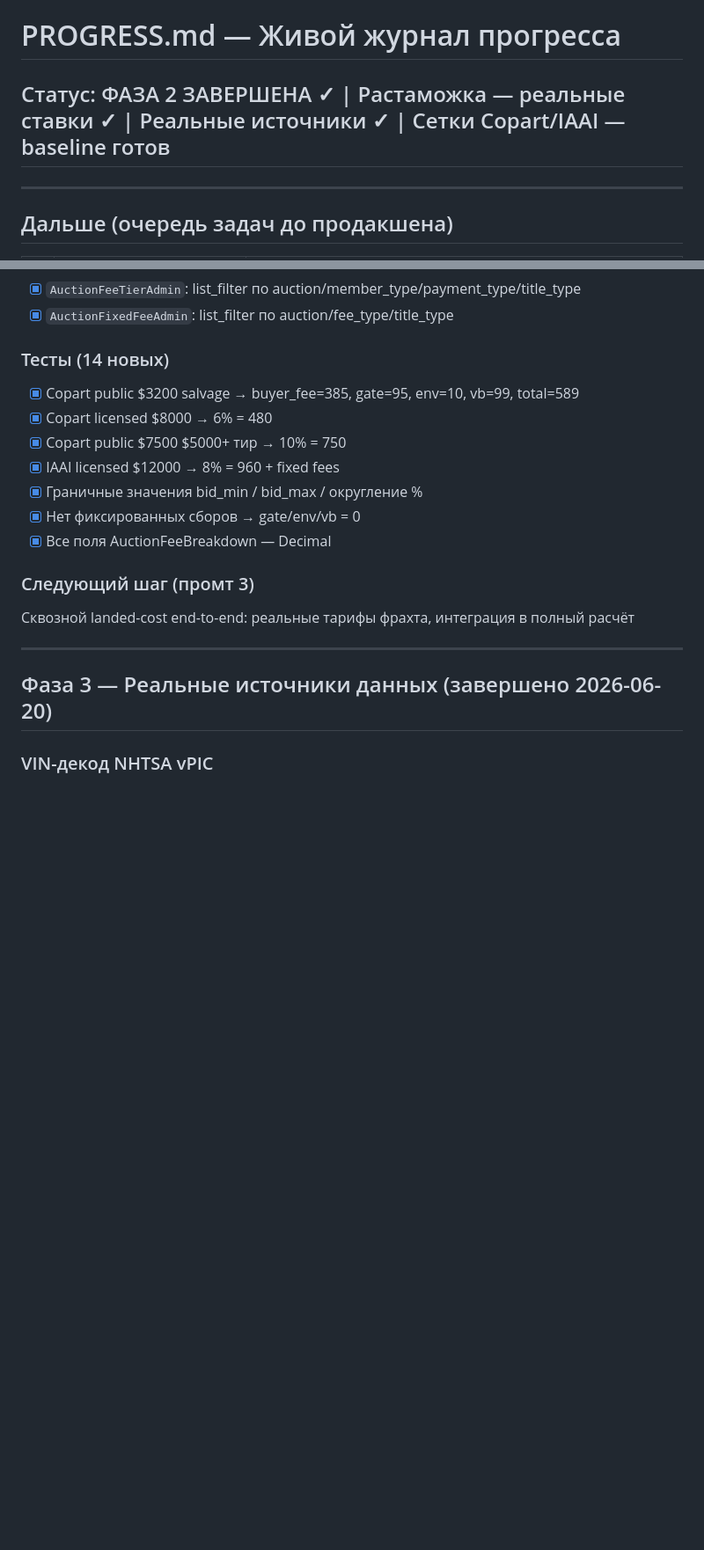
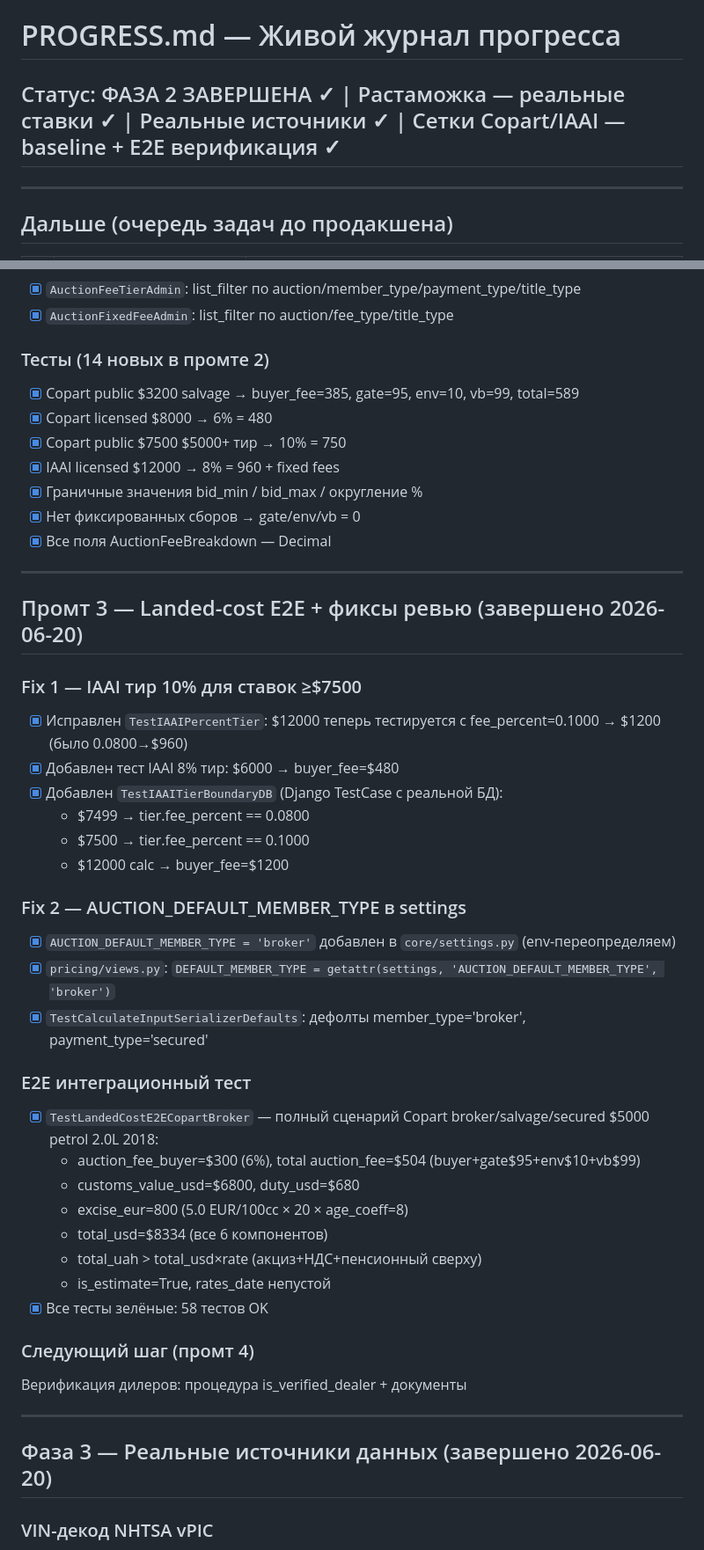
Before and after one commit to Senpai520120/AUTOforYOU, a Markdown page: PROGRESS.md, 2 parts joined by grey strips. Shown at 88% size. Rendered like a GitHub page; blank space fills up the shorter version.

Commit message:
docs: prompt 3 — E2E landed-cost verification + IAAI tier fix documented
Co-Authored-By: Claude Sonnet 4.6 <noreply@anthropic.com>

```diff
--- a/PROGRESS.md
+++ b/PROGRESS.md
@@ -1,6 +1,6 @@
 # PROGRESS.md — Живой журнал прогресса
 
-## Статус: ФАЗА 2 ЗАВЕРШЕНА ✓ | Растаможка — реальные ставки ✓ | Реальные источники ✓ | Сетки Copart/IAAI — baseline готов
+## Статус: ФАЗА 2 ЗАВЕРШЕНА ✓ | Растаможка — реальные ставки ✓ | Реальные источники ✓ | Сетки Copart/IAAI — baseline + E2E верификация ✓
 
 ---
 
@@ -48,7 +48,7 @@
 - [x] `AuctionFeeTierAdmin`: list_filter по auction/member_type/payment_type/title_type
 - [x] `AuctionFixedFeeAdmin`: list_filter по auction/fee_type/title_type
 
-### Тесты (14 новых)
+### Тесты (14 новых в промте 2)
 - [x] Copart public $3200 salvage → buyer_fee=385, gate=95, env=10, vb=99, total=589
 - [x] Copart licensed $8000 → 6% = 480
 - [x] Copart public $7500 $5000+ тир → 10% = 750
@@ -57,8 +57,35 @@
 - [x] Нет фиксированных сборов → gate/env/vb = 0
 - [x] Все поля AuctionFeeBreakdown — Decimal
 
-### Следующий шаг (промт 3)
-Сквозной landed-cost end-to-end: реальные тарифы фрахта, интеграция в полный расчёт
+---
+
+## Промт 3 — Landed-cost E2E + фиксы ревью (завершено 2026-06-20)
+
+### Fix 1 — IAAI тир 10% для ставок ≥$7500
+- [x] Исправлен `TestIAAIPercentTier`: $12000 теперь тестируется с fee_percent=0.1000 → $1200 (было 0.0800→$960)
+- [x] Добавлен тест IAAI 8% тир: $6000 → buyer_fee=$480
+- [x] Добавлен `TestIAAITierBoundaryDB` (Django TestCase с реальной БД):
+  - $7499 → tier.fee_percent == 0.0800
+  - $7500 → tier.fee_percent == 0.1000
+  - $12000 calc → buyer_fee=$1200
+
+### Fix 2 — AUCTION_DEFAULT_MEMBER_TYPE в settings
+- [x] `AUCTION_DEFAULT_MEMBER_TYPE = 'broker'` добавлен в `core/settings.py` (env-переопределяем)
+- [x] `pricing/views.py`: `DEFAULT_MEMBER_TYPE = getattr(settings, 'AUCTION_DEFAULT_MEMBER_TYPE', 'broker')`
+- [x] `TestCalculateInputSerializerDefaults`: дефолты member_type='broker', payment_type='secured'
+
+### E2E интеграционный тест
+- [x] `TestLandedCostE2ECopartBroker` — полный сценарий Copart broker/salvage/secured $5000 petrol 2.0L 2018:
+  - auction_fee_buyer=$300 (6%), total auction_fee=$504 (buyer+gate$95+env$10+vb$99)
+  - customs_value_usd=$6800, duty_usd=$680
+  - excise_eur=800 (5.0 EUR/100cc × 20 × age_coeff=8)
+  - total_usd=$8334 (все 6 компонентов)
+  - total_uah > total_usd×rate (акциз+НДС+пенсионный сверху)
+  - is_estimate=True, rates_date непустой
+- [x] Все тесты зелёные: 58 тестов OK
+
+### Следующий шаг (промт 4)
+Верификация дилеров: процедура is_verified_dealer + документы
 
 ---
 
```
Also changed, not shown: ARCHITECTURE.md (+3 -0 lines).
